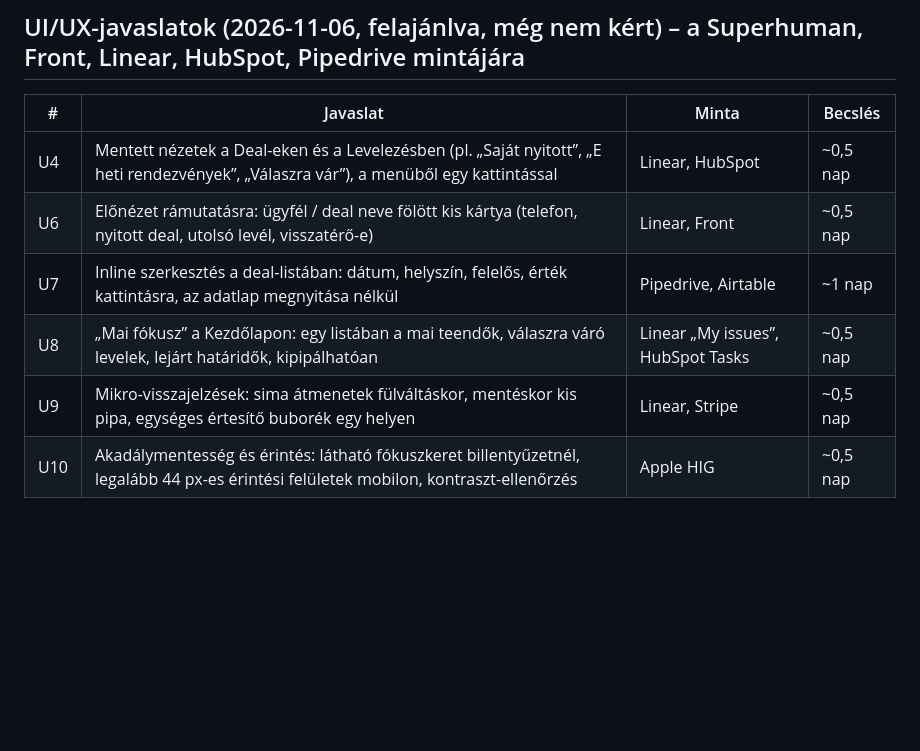
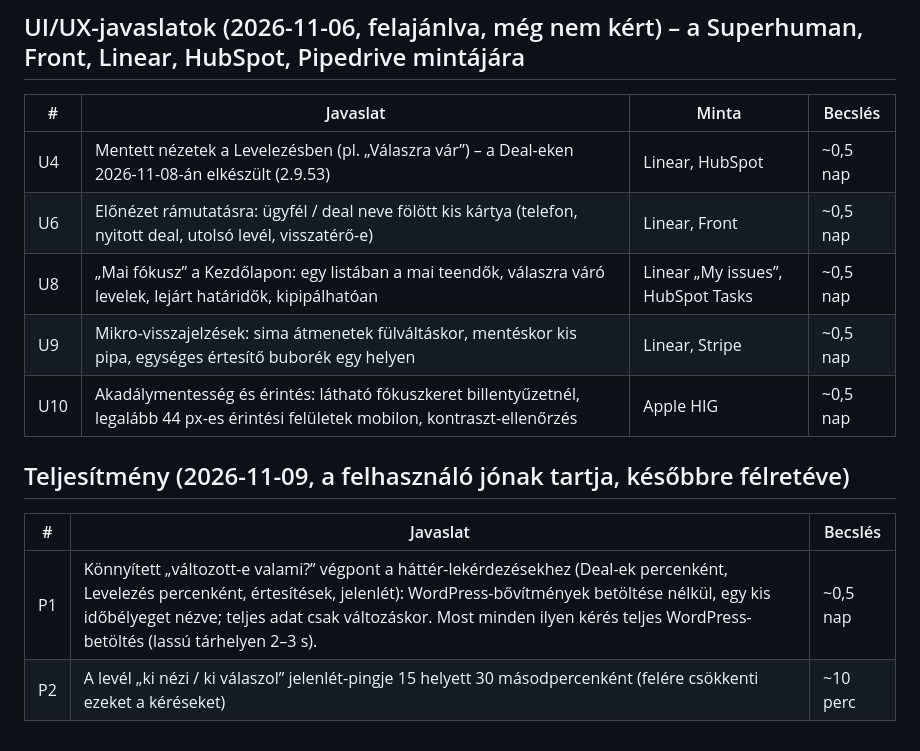
Before and after one commit to tbalu88/Weblion, a Markdown page: docs/ux-otlettar.md, the part around the change. GitHub-like rendering; blank space fills up the shorter version.

Commit message:
Ötlettár: teljesítmény-ötletek (könnyített változás-ellenőrzés, ritkább jelenlét-ping); U7 kész, U4 részben
Co-Authored-By: Claude Opus 5.5 <noreply@anthropic.com>
Claude-Session: https://claude.ai/code/session_01EXm1j8pVuV7u2CmeF8NZuk

```diff
--- a/docs/ux-otlettar.md
+++ b/docs/ux-otlettar.md
@@ -45,9 +45,14 @@ a 2., 3., 7. pont elkészült; a 12. (sötét mód) 2026-11-06-án, v2.7.10–2.
 ## UI/UX-javaslatok (2026-11-06, felajánlva, még nem kért) – a Superhuman, Front, Linear, HubSpot, Pipedrive mintájára
 | # | Javaslat | Minta | Becslés |
 |---|---|---|---|
-| U4 | Mentett nézetek a Deal-eken és a Levelezésben (pl. „Saját nyitott”, „E heti rendezvények”, „Válaszra vár”), a menüből egy kattintással | Linear, HubSpot | ~0,5 nap |
+| U4 | Mentett nézetek a Levelezésben (pl. „Válaszra vár”) – a Deal-eken 2026-11-08-án elkészült (2.9.53) | Linear, HubSpot | ~0,5 nap |
 | U6 | Előnézet rámutatásra: ügyfél / deal neve fölött kis kártya (telefon, nyitott deal, utolsó levél, visszatérő-e) | Linear, Front | ~0,5 nap |
-| U7 | Inline szerkesztés a deal-listában: dátum, helyszín, felelős, érték kattintásra, az adatlap megnyitása nélkül | Pipedrive, Airtable | ~1 nap |
 | U8 | „Mai fókusz” a Kezdőlapon: egy listában a mai teendők, válaszra váró levelek, lejárt határidők, kipipálhatóan | Linear „My issues”, HubSpot Tasks | ~0,5 nap |
 | U9 | Mikro-visszajelzések: sima átmenetek fülváltáskor, mentéskor kis pipa, egységes értesítő buborék egy helyen | Linear, Stripe | ~0,5 nap |
 | U10 | Akadálymentesség és érintés: látható fókuszkeret billentyűzetnél, legalább 44 px-es érintési felületek mobilon, kontraszt-ellenőrzés | Apple HIG | ~0,5 nap |
+
+## Teljesítmény (2026-11-09, a felhasználó jónak tartja, későbbre félretéve)
+| # | Javaslat | Becslés |
+|---|---|---|
+| P1 | Könnyített „változott-e valami?” végpont a háttér-lekérdezésekhez (Deal-ek percenként, Levelezés percenként, értesítések, jelenlét): WordPress-bővítmények betöltése nélkül, egy kis időbélyeget nézve; teljes adat csak változáskor. Most minden ilyen kérés teljes WordPress-betöltés (lassú tárhelyen 2–3 s). | ~0,5 nap |
+| P2 | A levél „ki nézi / ki válaszol” jelenlét-pingje 15 helyett 30 másodpercenként (felére csökkenti ezeket a kéréseket) | ~10 perc |
```
